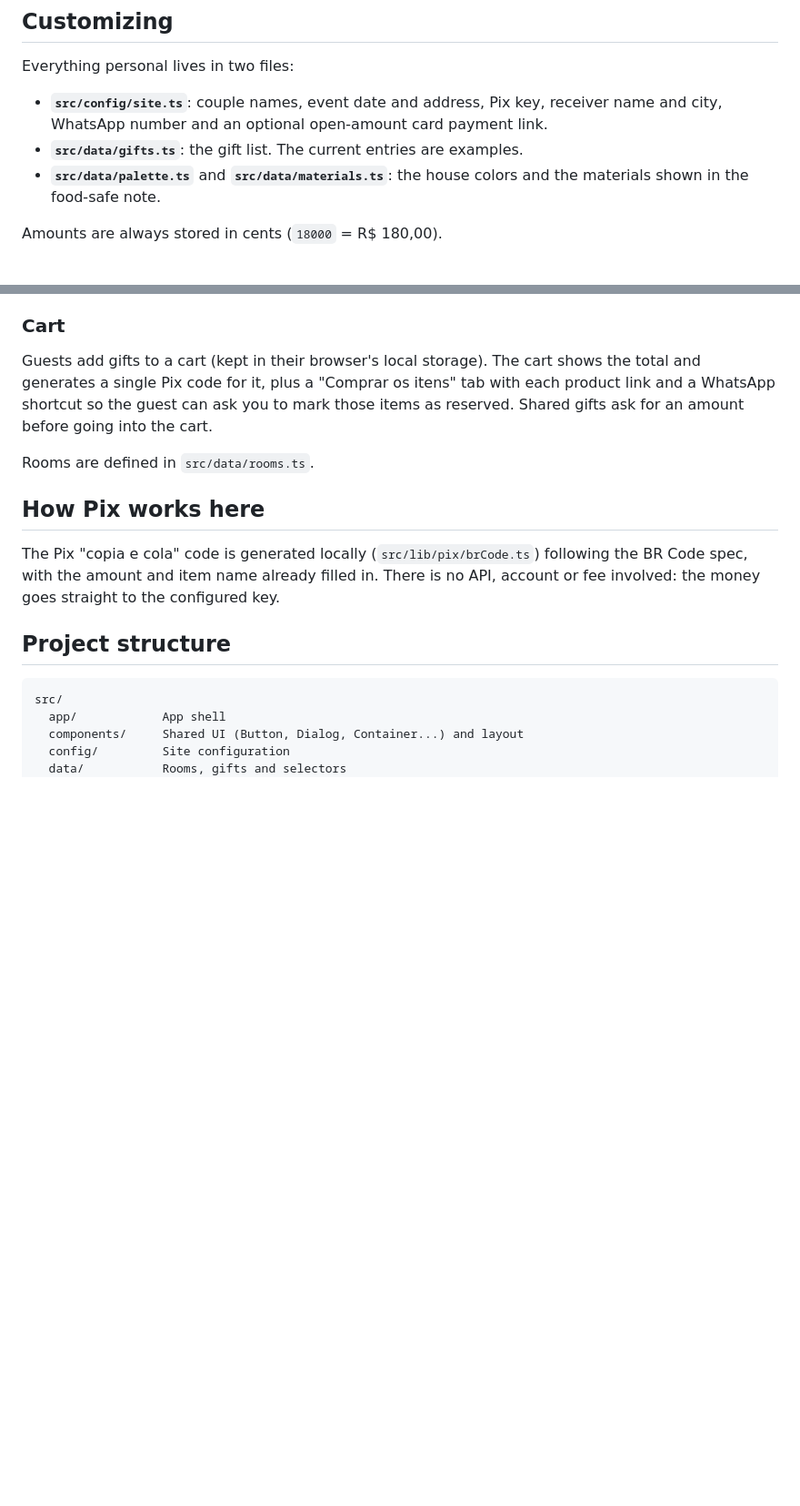
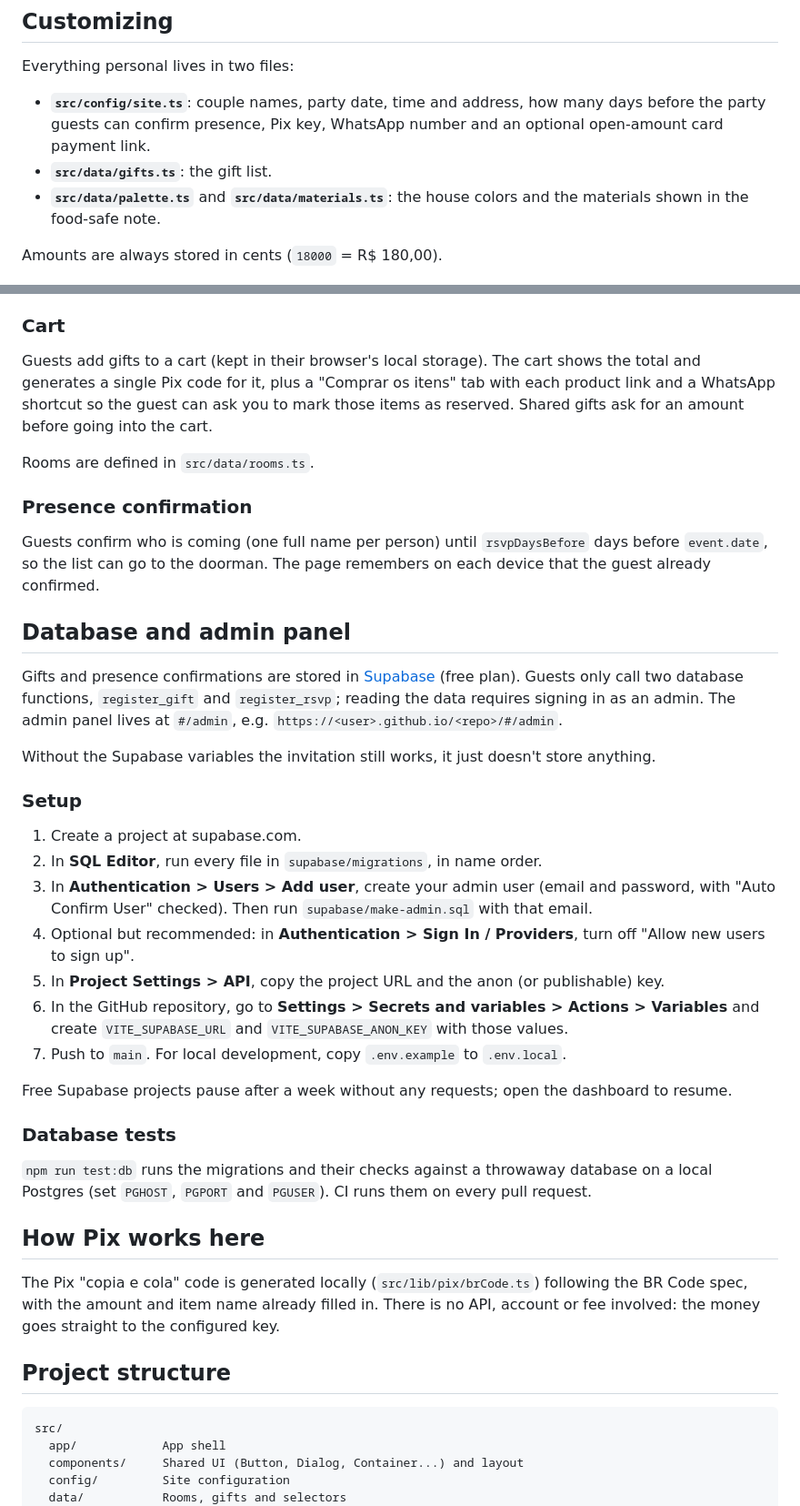
Before and after one commit to Lolita0000/cha-casa-nova, a Markdown page: README.md, 2 parts joined by grey strips. Shown at 91% size. Rendered like a GitHub page; blank space fills up the shorter version.

Commit message:
docs: explain the database, admin panel and presence confirmation

```diff
--- a/README.md
+++ b/README.md
@@ -31,9 +31,10 @@ npm run dev
 
 Everything personal lives in two files:
 
-- **`src/config/site.ts`**: couple names, event date and address, Pix key, receiver name and
-  city, WhatsApp number and an optional open-amount card payment link.
-- **`src/data/gifts.ts`**: the gift list. The current entries are examples.
+- **`src/config/site.ts`**: couple names, party date, time and address, how many days before
+  the party guests can confirm presence, Pix key, WhatsApp number and an optional open-amount
+  card payment link.
+- **`src/data/gifts.ts`**: the gift list.
 - **`src/data/palette.ts`** and **`src/data/materials.ts`**: the house colors and the materials
   shown in the food-safe note.
 
@@ -57,6 +58,41 @@ an amount before going into the cart.
 
 Rooms are defined in `src/data/rooms.ts`.
 
+### Presence confirmation
+
+Guests confirm who is coming (one full name per person) until `rsvpDaysBefore` days before
+`event.date`, so the list can go to the doorman. The page remembers on each device that the
+guest already confirmed.
+
+## Database and admin panel
+
+Gifts and presence confirmations are stored in [Supabase](https://supabase.com) (free plan).
+Guests only call two database functions, `register_gift` and `register_rsvp`; reading the data
+requires signing in as an admin. The admin panel lives at `#/admin`, e.g.
+`https://<user>.github.io/<repo>/#/admin`.
+
+Without the Supabase variables the invitation still works, it just doesn't store anything.
+
+### Setup
+
+1. Create a project at supabase.com.
+2. In **SQL Editor**, run every file in `supabase/migrations`, in name order.
+3. In **Authentication > Users > Add user**, create your admin user (email and password, with
+   "Auto Confirm User" checked). Then run `supabase/make-admin.sql` with that email.
+4. Optional but recommended: in **Authentication > Sign In / Providers**, turn off
+   "Allow new users to sign up".
+5. In **Project Settings > API**, copy the project URL and the anon (or publishable) key.
+6. In the GitHub repository, go to **Settings > Secrets and variables > Actions > Variables** and
+   create `VITE_SUPABASE_URL` and `VITE_SUPABASE_ANON_KEY` with those values.
+7. Push to `main`. For local development, copy `.env.example` to `.env.local`.
+
+Free Supabase projects pause after a week without any requests; open the dashboard to resume.
+
+### Database tests
+
+`npm run test:db` runs the migrations and their checks against a throwaway database on a local
+Postgres (set `PGHOST`, `PGPORT` and `PGUSER`). CI runs them on every pull request.
+
 ## How Pix works here
 
 The Pix "copia e cola" code is generated locally (`src/lib/pix/brCode.ts`) following the BR Code
```
Also changed, not shown: other parts of README.md (+4 -1 lines).
